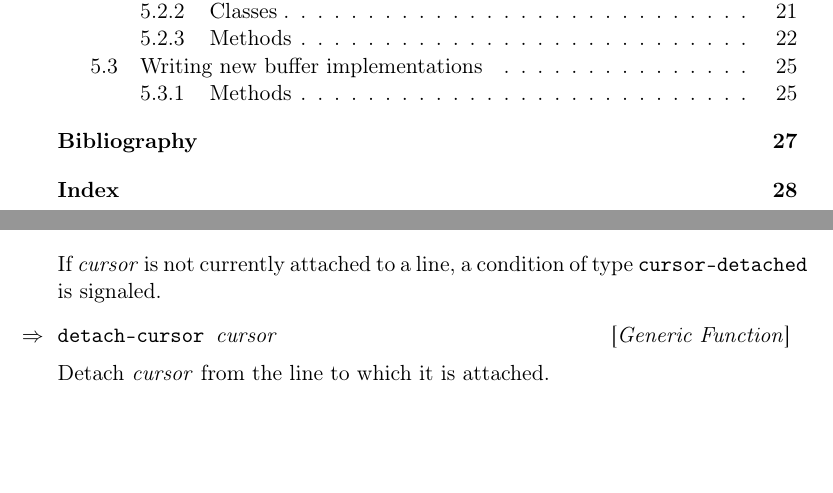
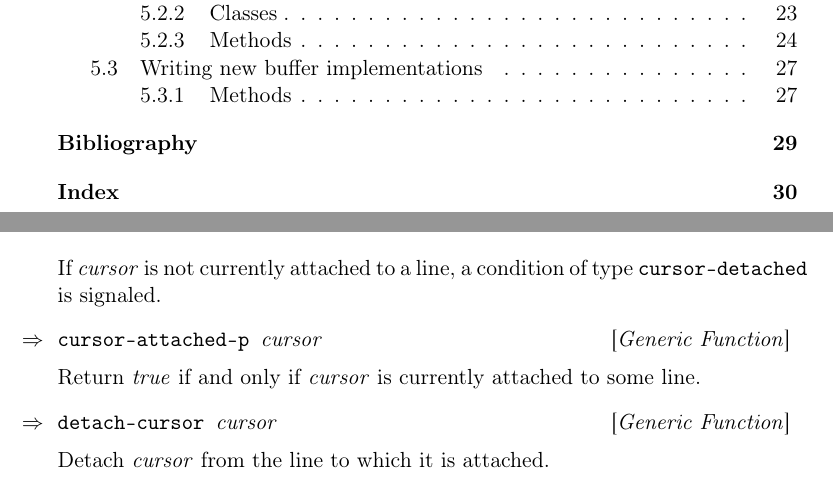
Before and after one commit to robert-strandh/Cluffer, a LaTeX book (Documentation/cluffer.tex, which reads Documentation/sec-line-edit-protocol.tex): two parts of pages 4 and 14 of 33 before the commit and two parts of pages 4 and 14 of 35 after it, joined at a grey line, cut so that both start at the same text, the shorter picture padded with empty space. Compiled offline with pdfLaTeX.

Commit message:
Add documentation of generic function CURSOR-ATTACHED-P.

```diff
--- a/Documentation/sec-line-edit-protocol.tex
+++ b/Documentation/sec-line-edit-protocol.tex
@@ -203,6 +203,11 @@ one.  \howeverperformance{}
 
 \ifdetached{}
 
+\Defgeneric {cursor-attached-p} {cursor}
+
+Return \emph{true} if and only if \textit{cursor} is currently
+attached to some line.
+
 \Defgeneric {detach-cursor} {cursor}
 
 Detach \textit{cursor} from the line to which it is attached.
```
